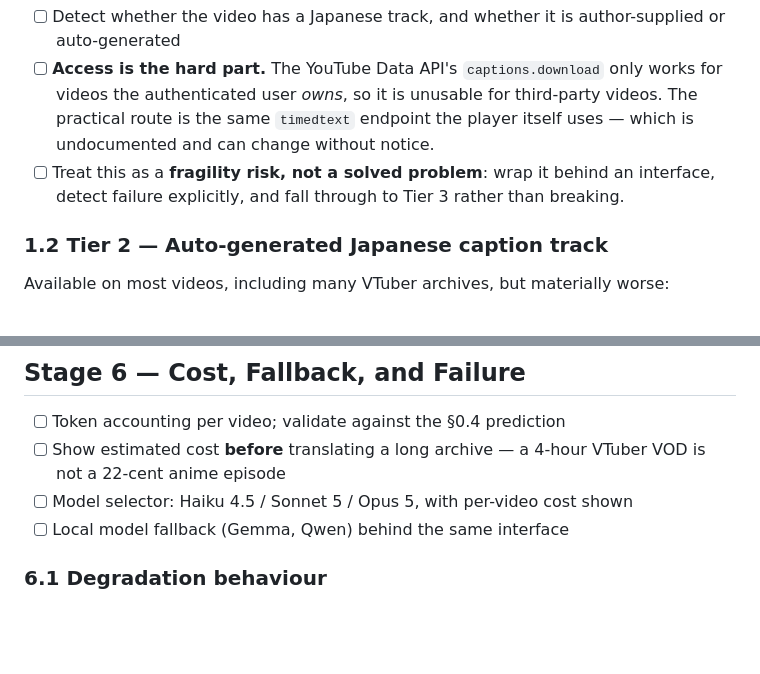
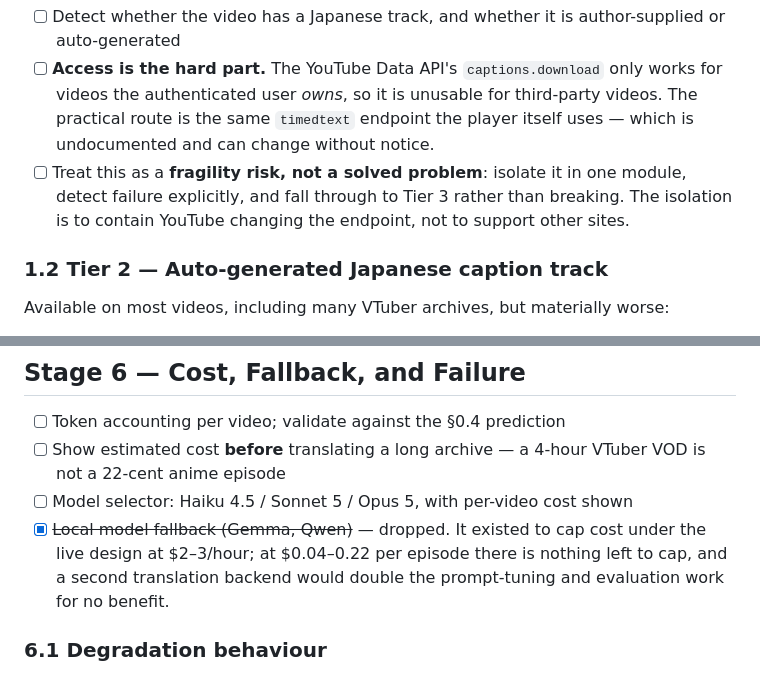
Before and after one commit to EmanChan050528/jp-subs, a Markdown page: translator-design.md, 2 parts joined by grey strips. GitHub-like rendering; blank space fills up the shorter version.

```diff
--- a/translator-design.md
+++ b/translator-design.md
@@ -88,7 +88,7 @@ The best case: accurate text, punctuated, sensibly segmented, with timings alrea
 
 - [ ] Detect whether the video has a Japanese track, and whether it is author-supplied or auto-generated
 - [ ] **Access is the hard part.** The YouTube Data API's `captions.download` only works for videos the authenticated user *owns*, so it is unusable for third-party videos. The practical route is the same `timedtext` endpoint the player itself uses — which is undocumented and can change without notice.
-- [ ] Treat this as a **fragility risk, not a solved problem**: wrap it behind an interface, detect failure explicitly, and fall through to Tier 3 rather than breaking.
+- [ ] Treat this as a **fragility risk, not a solved problem**: isolate it in one module, detect failure explicitly, and fall through to Tier 3 rather than breaking. The isolation is to contain YouTube changing the endpoint, not to support other sites.
 
 ### 1.2 Tier 2 — Auto-generated Japanese caption track
 
@@ -227,7 +227,7 @@ Chunk translation is embarrassingly parallel and not latency-critical for the bl
 - [ ] Token accounting per video; validate against the §0.4 prediction
 - [ ] Show estimated cost **before** translating a long archive — a 4-hour VTuber VOD is not a 22-cent anime episode
 - [ ] Model selector: Haiku 4.5 / Sonnet 5 / Opus 5, with per-video cost shown
-- [ ] Local model fallback (Gemma, Qwen) behind the same interface
+- [x] ~~Local model fallback (Gemma, Qwen)~~ — dropped. It existed to cap cost under the live design at $2–3/hour; at $0.04–0.22 per episode there is nothing left to cap, and a second translation backend would double the prompt-tuning and evaluation work for no benefit.
 
 ### 6.1 Degradation behaviour
 
```
Also changed, not shown: other parts of translator-design.md (+7 -7 lines).
